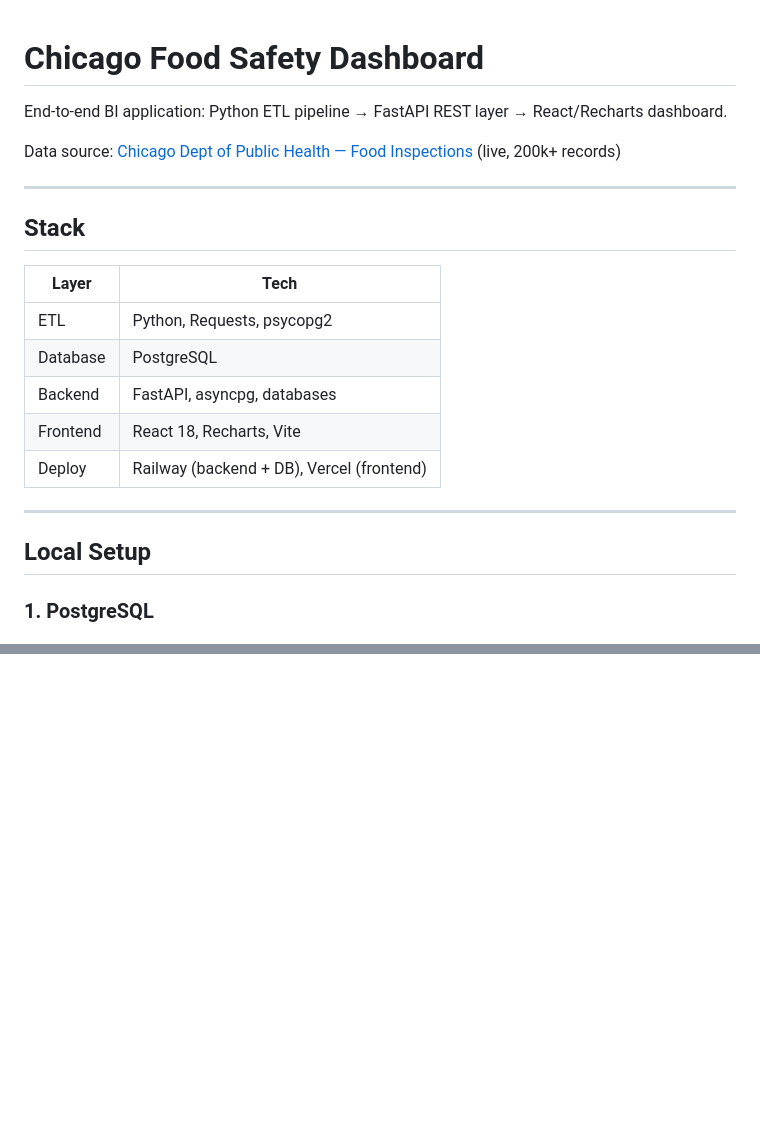
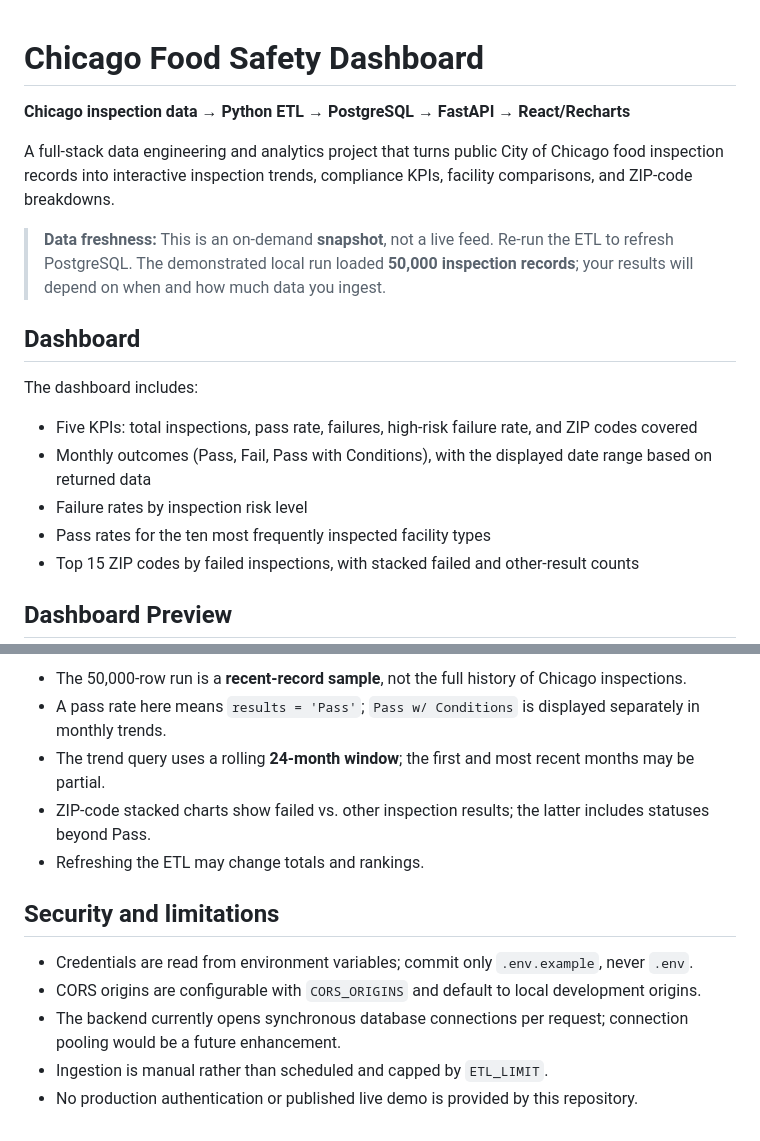
Before and after one commit to SayojyaPatil/chicago-food-dashboard, a Markdown page: README.md, 2 parts joined by grey strips. Drawn GitHub-style; blank space fills up the shorter version.

```diff
--- a/README.md
+++ b/README.md
@@ -1,24 +1,21 @@
 # Chicago Food Safety Dashboard
 
-End-to-end BI application: Python ETL pipeline → FastAPI REST layer → React/Recharts dashboard.
 
-Data source: [Chicago Dept of Public Health — Food Inspections](https://data.cityofchicago.org/resource/4ijn-s7e5.json) (live, 200k+ records)
+**Chicago inspection data → Python ETL → PostgreSQL → FastAPI → React/Recharts**
 
----
+A full-stack data engineering and analytics project that turns public City of Chicago food inspection records into interactive inspection trends, compliance KPIs, facility comparisons, and ZIP-code breakdowns.
 
-## Stack
+> **Data freshness:** This is an on-demand **snapshot**, not a live feed. Re-run the ETL to refresh PostgreSQL. The demonstrated local run loaded **50,000 inspection records**; your results will depend on when and how much data you ingest.
 
-| Layer     | Tech                                      |
-|-----------|-------------------------------------------|
-| ETL       | Python, Requests, psycopg2                |
-| Database  | PostgreSQL                                |
-| Backend   | FastAPI, asyncpg, databases               |
-| Frontend  | React 18, Recharts, Vite                  |
-| Deploy    | Railway (backend + DB), Vercel (frontend) |
+## Dashboard
 
----
+The dashboard includes:
 
-## Local Setup
+- Five KPIs: total inspections, pass rate, failures, high-risk failure rate, and ZIP codes covered
+- Monthly outcomes (Pass, Fail, Pass with Conditions), with the displayed date range based on returned data
+- Failure rates by inspection risk level
+- Pass rates for the ten most frequently inspected facility types
+- Top 15 ZIP codes by failed inspections, with stacked failed and other-result counts
 
-### 1. PostgreSQL
+## Dashboard Preview
 
@@ -105,0 +186,13 @@ npm run dev
+- The 50,000-row run is a **recent-record sample**, not the full history of Chicago inspections.
+- A pass rate here means `results = 'Pass'`; `Pass w/ Conditions` is displayed separately in monthly trends.
+- The trend query uses a rolling **24-month window**; the first and most recent months may be partial.
+- ZIP-code stacked charts show failed vs. other inspection results; the latter includes statuses beyond Pass.
+- Refreshing the ETL may change totals and rankings.
+
+## Security and limitations
+
+- Credentials are read from environment variables; commit only `.env.example`, never `.env`.
+- CORS origins are configurable with `CORS_ORIGINS` and default to local development origins.
+- The backend currently opens synchronous database connections per request; connection pooling would be a future enhancement.
+- Ingestion is manual rather than scheduled and capped by `ETL_LIMIT`.
+- No production authentication or published live demo is provided by this repository.
```
Also changed, not shown: other parts of README.md (+132 -49 lines), assets/dashboard.png (added), 15 other files.
